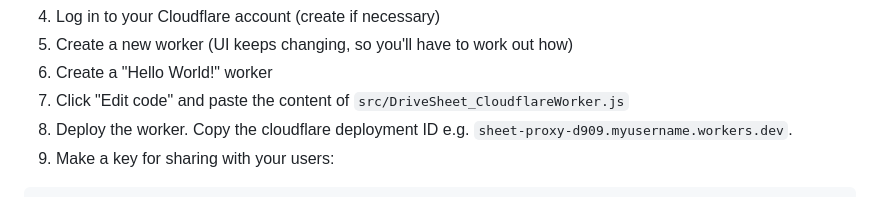
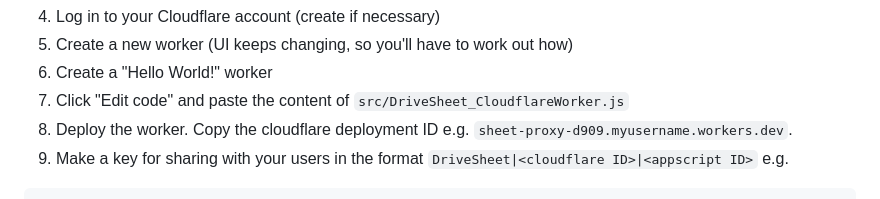
Before and after one commit to cdot/DiveLog, a Markdown page: README.md, the part around one of its changes. Drawn GitHub-style.

Commit message:
Revise sharing key instructions in README
Updated instructions for creating a sharing key with example.

````diff
--- a/README.md
+++ b/README.md
@@ -33,5 +33,5 @@ First log out of all Google accounts in the browser, then log in to Google Drive
 6. Create a "Hello World!" worker
 7. Click "Edit code" and paste the content of `src/DriveSheet_CloudflareWorker.js`
 8. Deploy the worker. Copy the cloudflare deployment ID  e.g. `sheet-proxy-d909.myusername.workers.dev`.
-9. Make a key for sharing with your users:
+9. Make a key for sharing with your users in the format `DriveSheet|<cloudflare ID>|<appscript ID>` e.g.
 ```
````
Also changed, not shown: other parts of README.md (+0 -1 lines).
